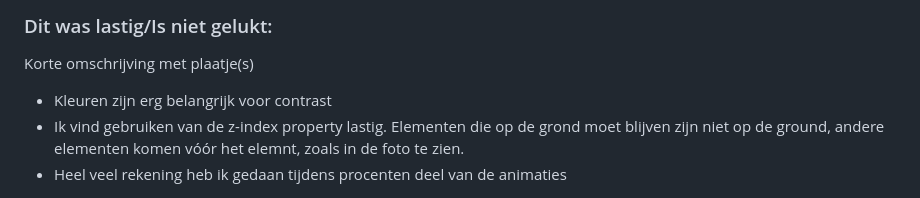
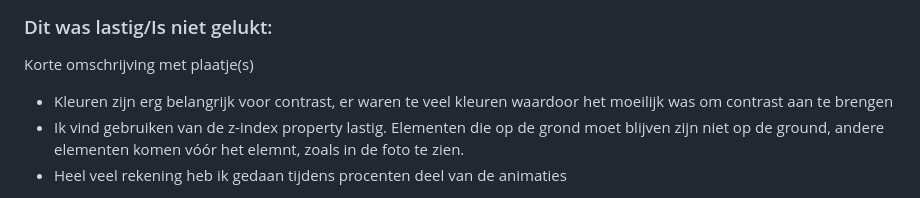
Before and after one commit to Sensinki/Frontend-for-designers, a Markdown page: README.md, the part around the change. Drawn GitHub-style; folded sections open.

```diff
--- a/README.md
+++ b/README.md
@@ -85,7 +85,7 @@ Nb. Door *open* toe te voegen aan een *details* element kun je deze standaard op
   ### Dit was lastig/Is niet gelukt:
   Korte omschrijving met plaatje(s)
 
-  - Kleuren zijn erg belangrijk voor contrast
+  - Kleuren zijn erg belangrijk voor contrast, er waren te veel kleuren waardoor het moeilijk was om contrast aan te brengen
   - Ik vind gebruiken van de z-index property lastig. Elementen die op de grond moet blijven zijn niet op de ground, andere elementen komen vóór het elemnt, zoals in de foto te zien.
   - Heel veel rekening heb ik gedaan tijdens procenten deel van de animaties
 
```
